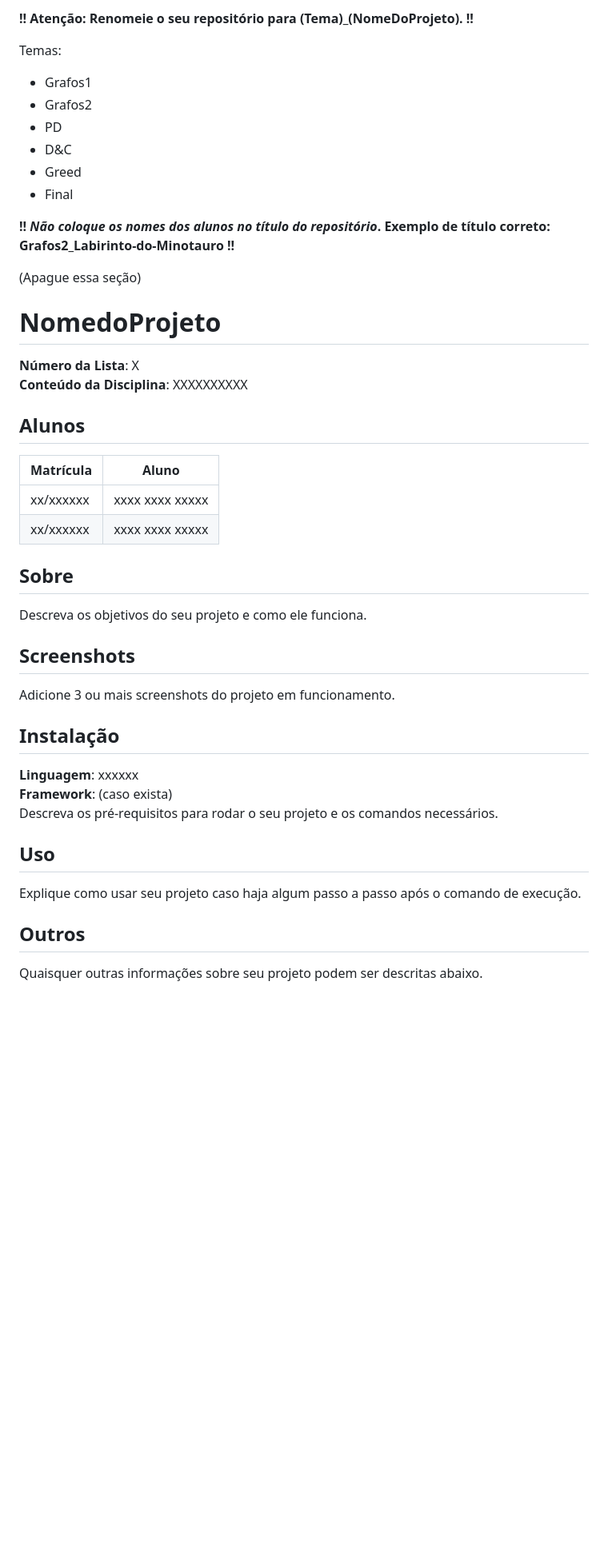
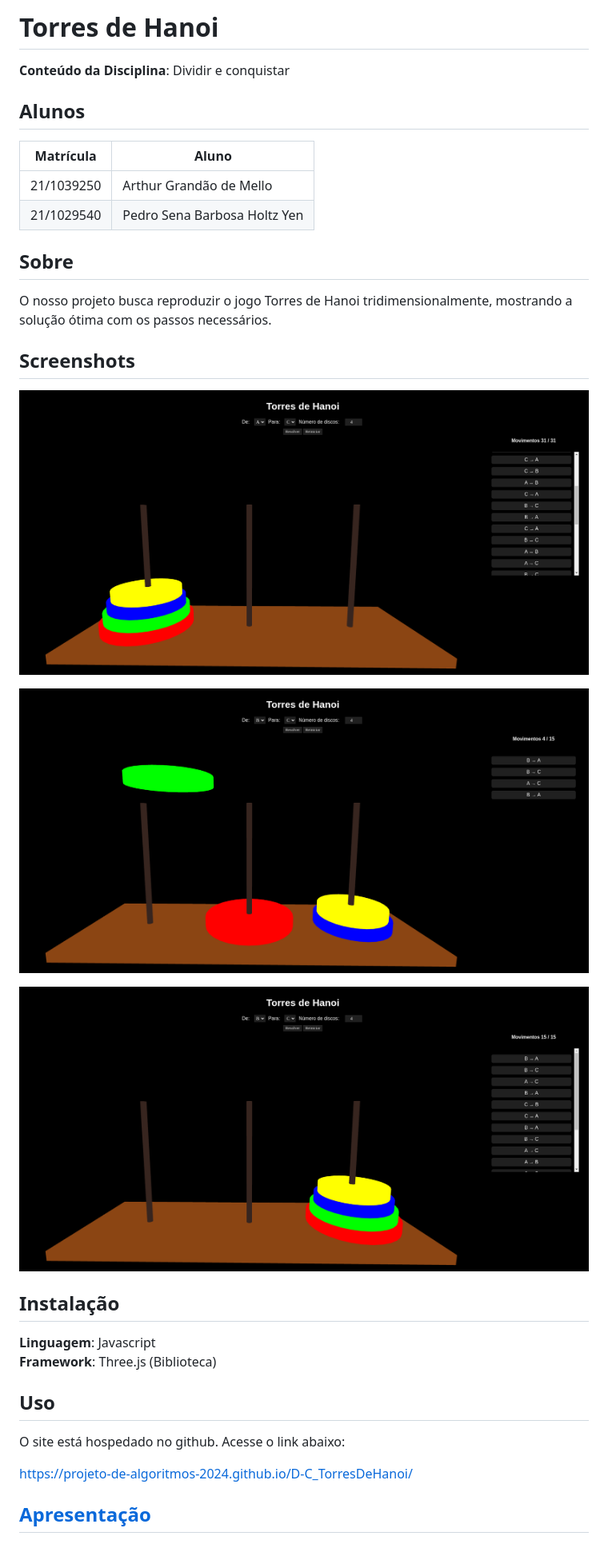
Before and after one commit to projeto-de-algoritmos-2024/D-C_TorresDeHanoi, a Markdown page: README.md, the part around the change. Shown at 80% size. Drawn GitHub-style; pictures changed too: img/image1.png (added), img/image2.png (added), img/image3.png (added); blank space fills up the shorter version.

Commit message:
finalizacao README
Co-authored-by: Arthur Grandão de Mello <arthur.gdemello@gmail.com>

```diff
--- a/README.md
+++ b/README.md
@@ -1,41 +1,33 @@
-**!! Atenção: Renomeie o seu repositório para (Tema)_(NomeDoProjeto). !!**
+# Torres de Hanoi
 
-Temas:
- - Grafos1
- - Grafos2
- - PD
- - D&C
- - Greed
- - Final
-
- **!! *Não coloque os nomes dos alunos no título do repositório*. Exemplo de título correto: Grafos2_Labirinto-do-Minotauro !!**
-
- (Apague essa seção)
-
-# NomedoProjeto
-
-**Número da Lista**: X<br>
-**Conteúdo da Disciplina**: XXXXXXXXXX<br>
+**Conteúdo da Disciplina**: Dividir e conquistar<br>
 
 ## Alunos
-|Matrícula | Aluno |
-| -- | -- |
-| xx/xxxxxx  |  xxxx xxxx xxxxx |
-| xx/xxxxxx  |  xxxx xxxx xxxxx |
+| Matrícula   | Aluno                         |
+| ----------- | ----------------------------- |
+| 21/1039250  |  Arthur Grandão de Mello      |
+| 21/1029540  |  Pedro Sena Barbosa Holtz Yen |
 
 ## Sobre
-Descreva os objetivos do seu projeto e como ele funciona.
+
+O nosso projeto busca reproduzir o jogo Torres de Hanoi tridimensionalmente, mostrando a solução ótima com os passos necessários.
 
 ## Screenshots
-Adicione 3 ou mais screenshots do projeto em funcionamento.
+
+![alt text](img/image1.png)
+
+![alt text](img/image2.png)
+
+![alt text](img/image3.png)
 
 ## Instalação
-**Linguagem**: xxxxxx<br>
-**Framework**: (caso exista)<br>
-Descreva os pré-requisitos para rodar o seu projeto e os comandos necessários.
+**Linguagem**: Javascript <br>
+**Framework**: Three.js (Biblioteca)<br>
 
 ## Uso
-Explique como usar seu projeto caso haja algum passo a passo após o comando de execução.
 
-## Outros
-Quaisquer outras informações sobre seu projeto podem ser descritas abaixo.
+O site está hospedado no github. Acesse o link abaixo:
+
+[https://projeto-de-algoritmos-2024.github.io/D-C_TorresDeHanoi/](https://projeto-de-algoritmos-2024.github.io/D-C_TorresDeHanoi/)
+
+## [Apresentação](https://youtu.be/JtQ99NgGnCs)
```
Also changed, not shown: 2 other files.
